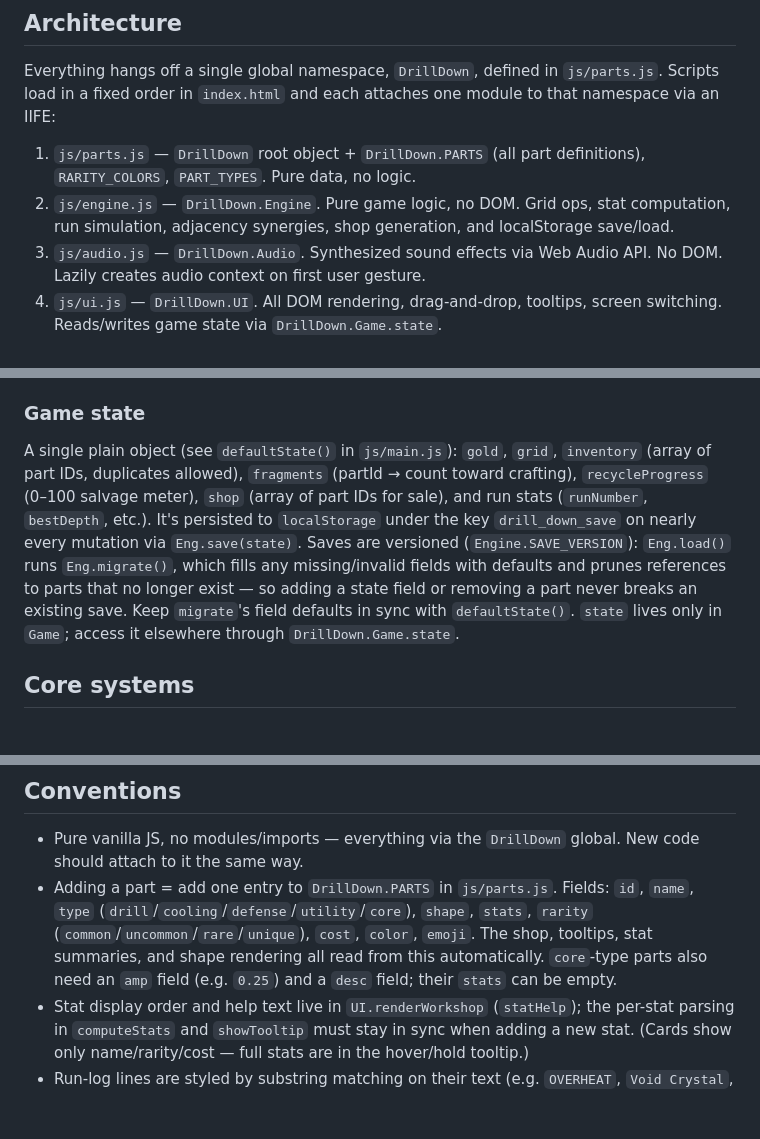
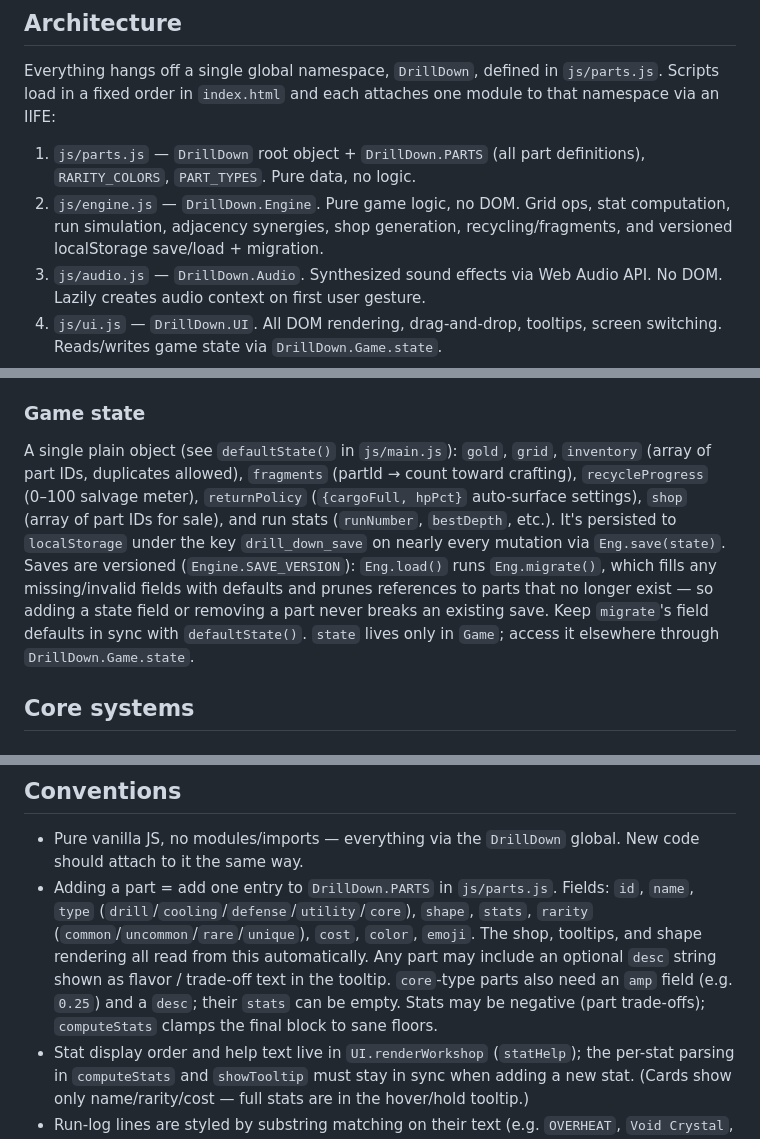
Before and after one commit to Winterunmute/drill-down, a Markdown page: CLAUDE.md, 3 parts joined by grey strips. GitHub-like rendering; blank space fills up the shorter version.

```diff
--- a/CLAUDE.md
+++ b/CLAUDE.md
@@ -11,7 +11,7 @@ Open `index.html` directly in a browser, or serve the folder with any static ser
 Everything hangs off a single global namespace, `DrillDown`, defined in `js/parts.js`. Scripts load in a fixed order in `index.html` and each attaches one module to that namespace via an IIFE:
 
 1. `js/parts.js` — `DrillDown` root object + `DrillDown.PARTS` (all part definitions), `RARITY_COLORS`, `PART_TYPES`. Pure data, no logic.
-2. `js/engine.js` — `DrillDown.Engine`. Pure game logic, no DOM. Grid ops, stat computation, run simulation, adjacency synergies, shop generation, and localStorage save/load.
+2. `js/engine.js` — `DrillDown.Engine`. Pure game logic, no DOM. Grid ops, stat computation, run simulation, adjacency synergies, shop generation, recycling/fragments, and versioned localStorage save/load + migration.
 3. `js/audio.js` — `DrillDown.Audio`. Synthesized sound effects via Web Audio API. No DOM. Lazily creates audio context on first user gesture.
 4. `js/ui.js` — `DrillDown.UI`. All DOM rendering, drag-and-drop, tooltips, screen switching. Reads/writes game state via `DrillDown.Game.state`.
 5. `js/main.js` — `DrillDown.Game`. Top-level controller holding the single `state` object; wires UI to Engine, owns `newRun`/`continueRun`/`startRun`.
@@ -23,7 +23,7 @@ Dependency direction: `main` → `UI` → `Engine` → `Audio` → `PARTS`. UI n
 The UI is a set of `.screen` divs in `index.html` (`screen-title`, `screen-workshop`, `screen-drill`) plus two overlays (`shop-overlay`, `help-overlay`). There is no separate results screen — results are rendered inline on the drill screen after the run completes. `UI.showScreen(id)` toggles the `active` class. Each screen is (re)rendered imperatively by a `render*` function that rewrites `innerHTML` and re-attaches event handlers — there is no virtual DOM or framework.
 
 ### Game state
-A single plain object (see `defaultState()` in `js/main.js`): `gold`, `grid`, `inventory` (array of part IDs, duplicates allowed), `fragments` (partId → count toward crafting), `recycleProgress` (0–100 salvage meter), `shop` (array of part IDs for sale), and run stats (`runNumber`, `bestDepth`, etc.). It's persisted to `localStorage` under the key `drill_down_save` on nearly every mutation via `Eng.save(state)`. Saves are versioned (`Engine.SAVE_VERSION`): `Eng.load()` runs `Eng.migrate()`, which fills any missing/invalid fields with defaults and prunes references to parts that no longer exist — so adding a state field or removing a part never breaks an existing save. Keep `migrate`'s field defaults in sync with `defaultState()`. `state` lives only in `Game`; access it elsewhere through `DrillDown.Game.state`.
+A single plain object (see `defaultState()` in `js/main.js`): `gold`, `grid`, `inventory` (array of part IDs, duplicates allowed), `fragments` (partId → count toward crafting), `recycleProgress` (0–100 salvage meter), `returnPolicy` (`{cargoFull, hpPct}` auto-surface settings), `shop` (array of part IDs for sale), and run stats (`runNumber`, `bestDepth`, etc.). It's persisted to `localStorage` under the key `drill_down_save` on nearly every mutation via `Eng.save(state)`. Saves are versioned (`Engine.SAVE_VERSION`): `Eng.load()` runs `Eng.migrate()`, which fills any missing/invalid fields with defaults and prunes references to parts that no longer exist — so adding a state field or removing a part never breaks an existing save. Keep `migrate`'s field defaults in sync with `defaultState()`. `state` lives only in `Game`; access it elsewhere through `DrillDown.Game.state`.
 
 ## Core systems
 
@@ -41,6 +41,6 @@ Ore converts to gold on run completion (×2, and only if the drone surfaces). Sh
 
 ## Conventions
 - Pure vanilla JS, no modules/imports — everything via the `DrillDown` global. New code should attach to it the same way.
-- Adding a part = add one entry to `DrillDown.PARTS` in `js/parts.js`. Fields: `id`, `name`, `type` (`drill`/`cooling`/`defense`/`utility`/`core`), `shape`, `stats`, `rarity` (`common`/`uncommon`/`rare`/`unique`), `cost`, `color`, `emoji`. The shop, tooltips, stat summaries, and shape rendering all read from this automatically. `core`-type parts also need an `amp` field (e.g. `0.25`) and a `desc` field; their `stats` can be empty.
+- Adding a part = add one entry to `DrillDown.PARTS` in `js/parts.js`. Fields: `id`, `name`, `type` (`drill`/`cooling`/`defense`/`utility`/`core`), `shape`, `stats`, `rarity` (`common`/`uncommon`/`rare`/`unique`), `cost`, `color`, `emoji`. The shop, tooltips, and shape rendering all read from this automatically. Any part may include an optional `desc` string shown as flavor / trade-off text in the tooltip. `core`-type parts also need an `amp` field (e.g. `0.25`) and a `desc`; their `stats` can be empty. Stats may be negative (part trade-offs); `computeStats` clamps the final block to sane floors.
 - Stat display order and help text live in `UI.renderWorkshop` (`statHelp`); the per-stat parsing in `computeStats` and `showTooltip` must stay in sync when adding a new stat. (Cards show only name/rarity/cost — full stats are in the hover/hold tooltip.)
 - Run-log lines are styled by substring matching on their text (e.g. `OVERHEAT`, `Void Crystal`, `Ore vein`) in `renderDrill`/`showComplete` — if you change log wording, update those matches.
```
Also changed, not shown: GAME.md (+4 -2 lines).
